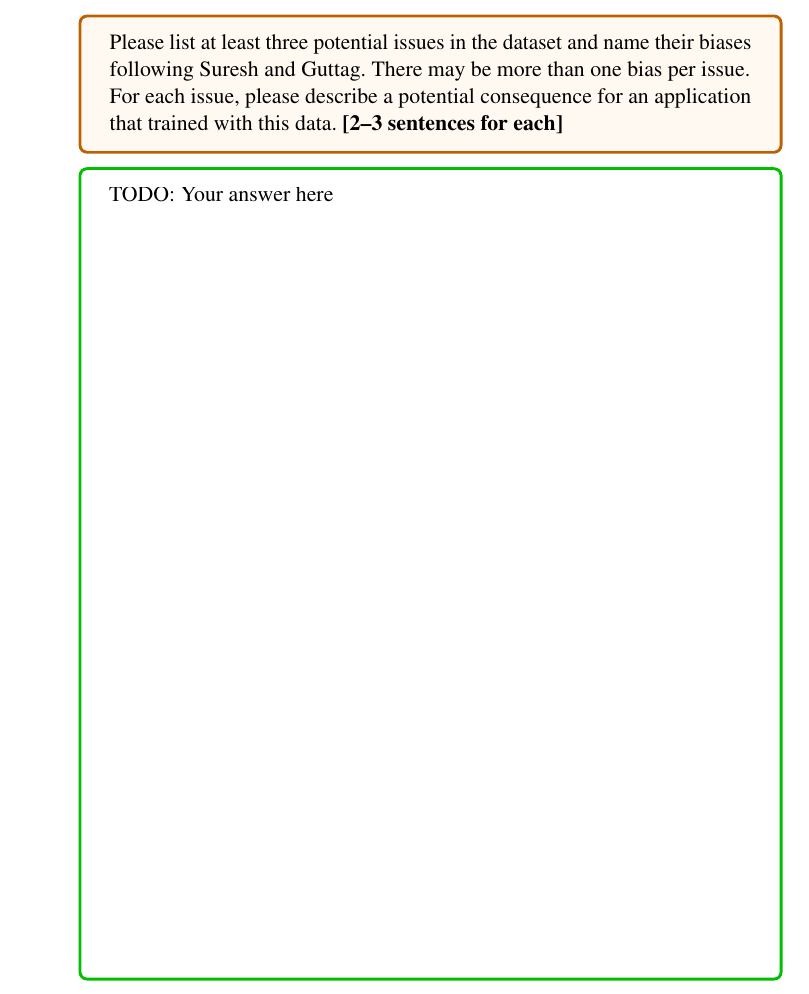
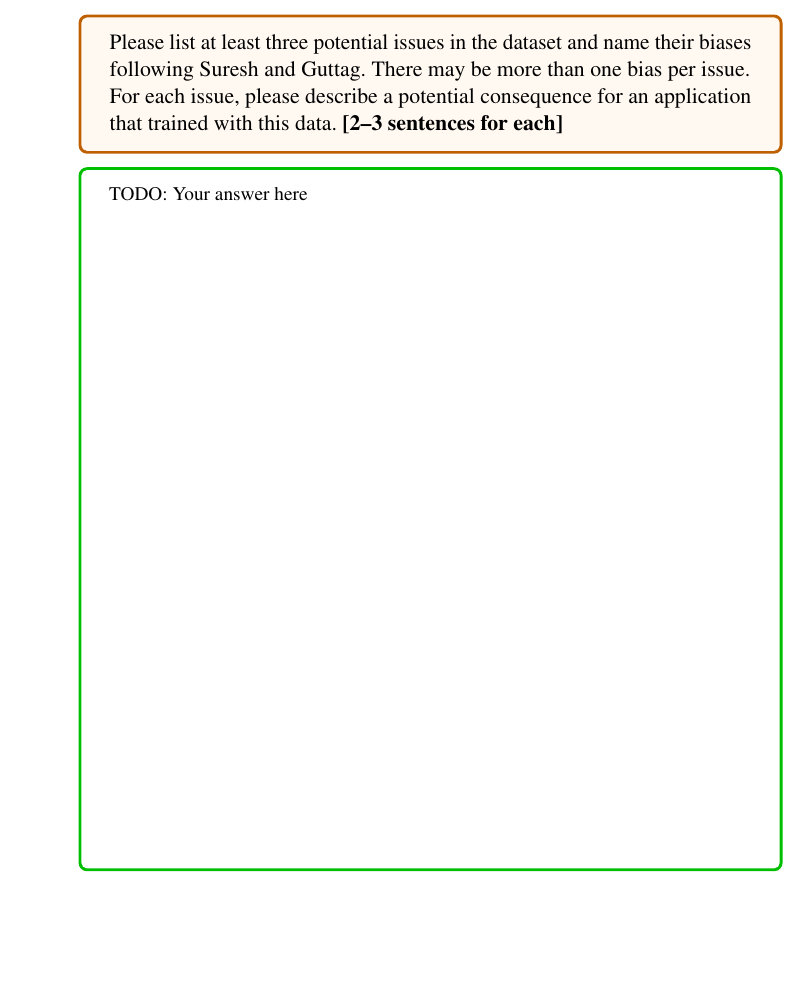
Before and after one commit to jmslezak01/Homework4_SceneClassification_Template, a LaTeX problem sheet (questions/Homework4_Questions_Template.tex): part of page 8 of 18, cut so that both start at the same text, the shorter picture padded with empty space. Compiled offline with pdfLaTeX.

Commit message:
Update Homework4_Questions_Template.tex by fixing boxes

```diff
--- a/questions/Homework4_Questions_Template.tex
+++ b/questions/Homework4_Questions_Template.tex
@@ -383,7 +383,7 @@ For example, if the street images in the dataset were used for training today, n
     For each issue, please describe a potential consequence for an application that trained with this data. \textbf{[2--3 sentences for each]}
     \end{tcolorbox}
 
-    \begin{tcolorbox}[colback=white!5!white,colframe=green!75!black]
+    \begin{tcolorbox}[fit,colback=white!5!white,colframe=green!75!black]
         \setbox0=\hbox{\parbox[t]{\textwidth}{
         %%%%%%% ANSWER STARTS HERE %%%%%%%%%%%%%%%%%%%%%%%%%%%%
 
```
